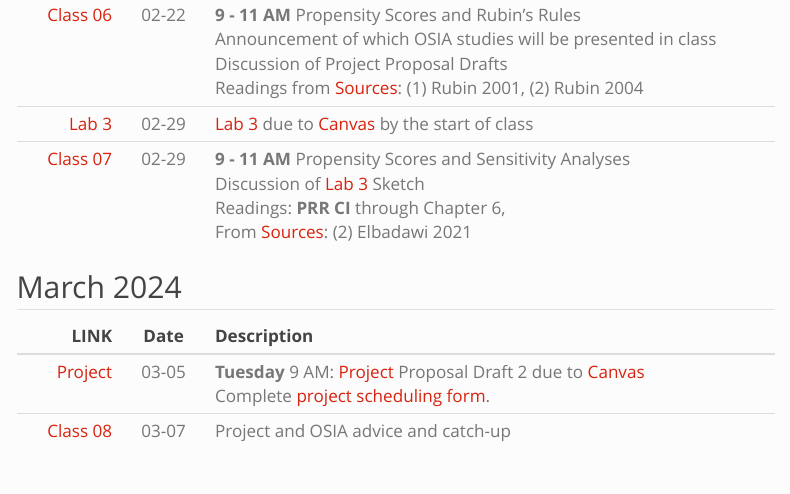
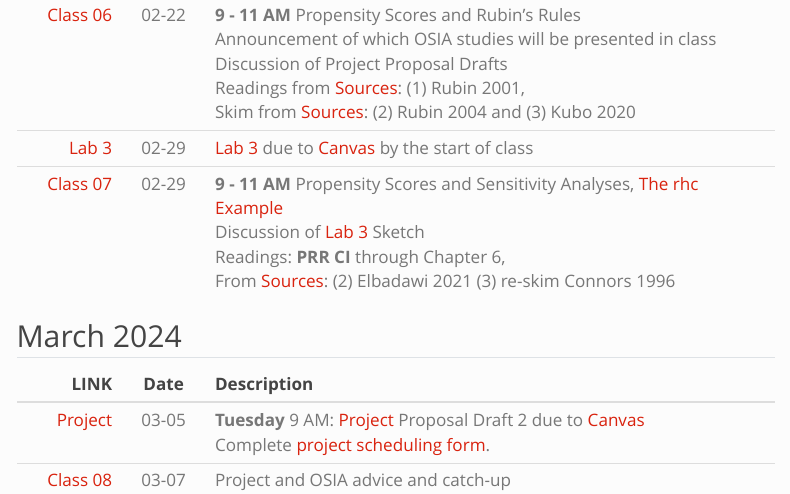
Before and after one commit to THOMASELOVE/500-2024, a Quarto document (calendar.qmd): the page in a window 1100 px wide, from 1470 px down. Rendered offline with R 4.5, knitr and Pandoc in place of Quarto, with nearby package versions; menus at the side of the page are left out.

Commit message:
Update calendar.

```diff
--- a/calendar.qmd
+++ b/calendar.qmd
@@ -39,9 +39,9 @@ LINK | Date | Description
 [Lab 2](lab2.qmd) | 02-15 | [Lab 2](lab2.qmd) due to [Canvas](https://canvas.case.edu/) by the start of class
 [Class 05](https://github.com/THOMASELOVE/500-classes-2024/tree/main/class05) | 02-15 | **9 - 11 AM** Propensity Scores: Getting More Comfortable <br /> Discussion of [Lab 2](lab2.qmd) Sketch <br /> Readings: (1) **PRR CI** through Chapter 5, <br /> From [Sources](https://github.com/THOMASELOVE/500-sources): (2) Ahmed et al 2012, <br /> From [Sources](https://github.com/THOMASELOVE/500-sources): (3) Hirano and Imbens 2001
 [Project](proj500.qmd) | 02-20 | **Tuesday** 9 AM: [Project](proj500.qmd) Proposal Draft 1 due to [Canvas](https://canvas.case.edu/)
-[Class 06](https://github.com/THOMASELOVE/500-classes-2024/tree/main/class06) | 02-22 | **9 - 11 AM** Propensity Scores and Rubin's Rules <br /> Announcement of which OSIA studies will be presented in class <br /> Discussion of Project Proposal Drafts <br /> Readings from [Sources](https://github.com/THOMASELOVE/500-sources): (1) Rubin 2001, (2) Rubin 2004
+[Class 06](https://github.com/THOMASELOVE/500-classes-2024/tree/main/class06) | 02-22 | **9 - 11 AM** Propensity Scores and Rubin's Rules <br /> Announcement of which OSIA studies will be presented in class <br /> Discussion of Project Proposal Drafts <br /> Readings from [Sources](https://github.com/THOMASELOVE/500-sources): (1) Rubin 2001, <br /> Skim from [Sources](https://github.com/THOMASELOVE/500-sources): (2) Rubin 2004 and (3) Kubo 2020
 [Lab 3](lab3.qmd) | 02-29 | [Lab 3](lab3.qmd) due to [Canvas](https://canvas.case.edu/) by the start of class
-[Class 07](https://github.com/THOMASELOVE/500-classes-2024/tree/main/class07) | 02-29 | **9 - 11 AM** Propensity Scores and Sensitivity Analyses <br /> Discussion of [Lab 3](lab3.qmd) Sketch <br /> Readings: **PRR CI** through Chapter 6, <br /> From [Sources](https://github.com/THOMASELOVE/500-sources): (2) Elbadawi 2021
+[Class 07](https://github.com/THOMASELOVE/500-classes-2024/tree/main/class07) | 02-29 | **9 - 11 AM** Propensity Scores and Sensitivity Analyses, [The rhc Example](https://github.com/THOMASELOVE/500-data/tree/master/rhc) <br /> Discussion of [Lab 3](lab3.qmd) Sketch <br /> Readings: **PRR CI** through Chapter 6, <br /> From [Sources](https://github.com/THOMASELOVE/500-sources): (2) Elbadawi 2021 (3) re-skim Connors 1996
 
 ## March 2024
 
```
Also changed, not shown: docs/search.json, 1 other file.
